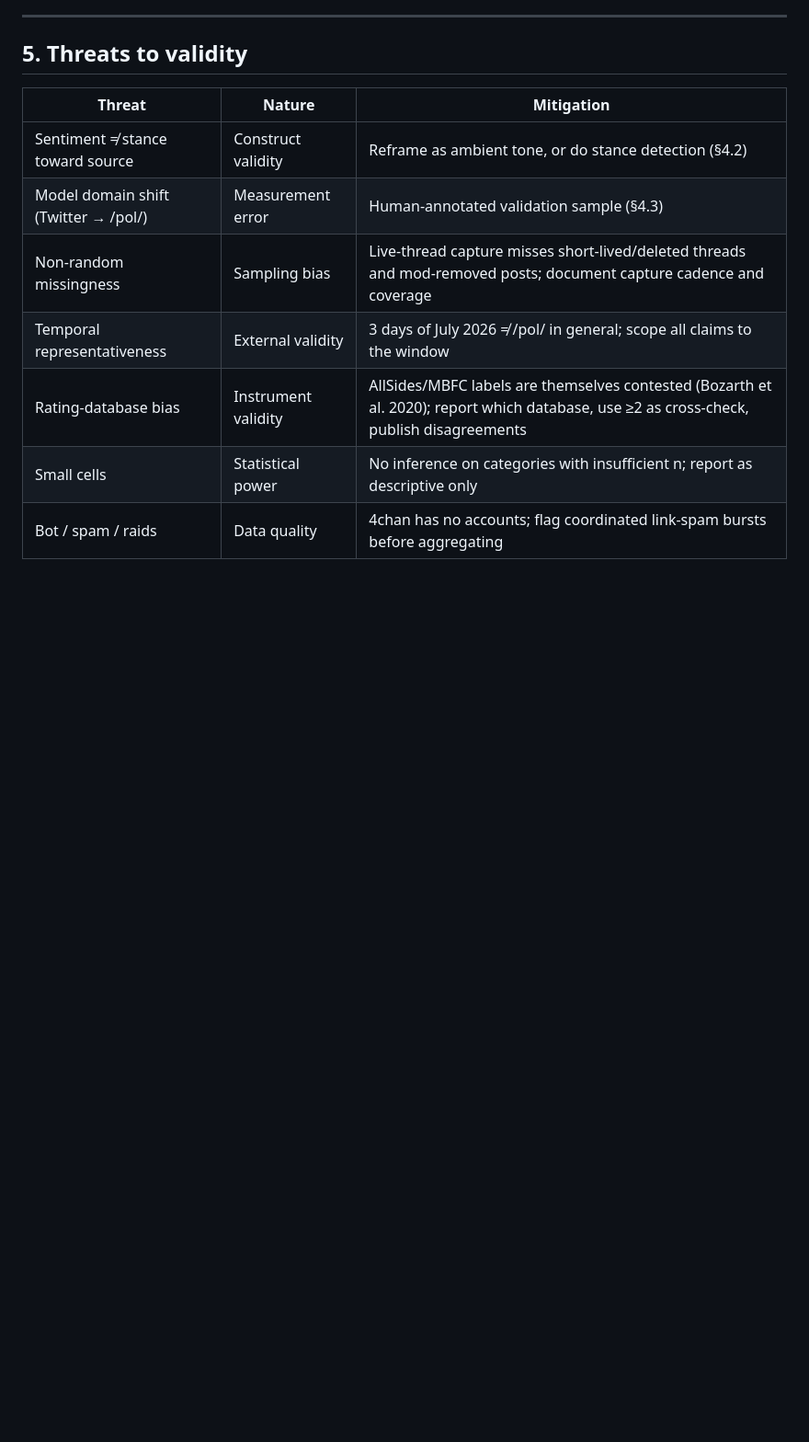
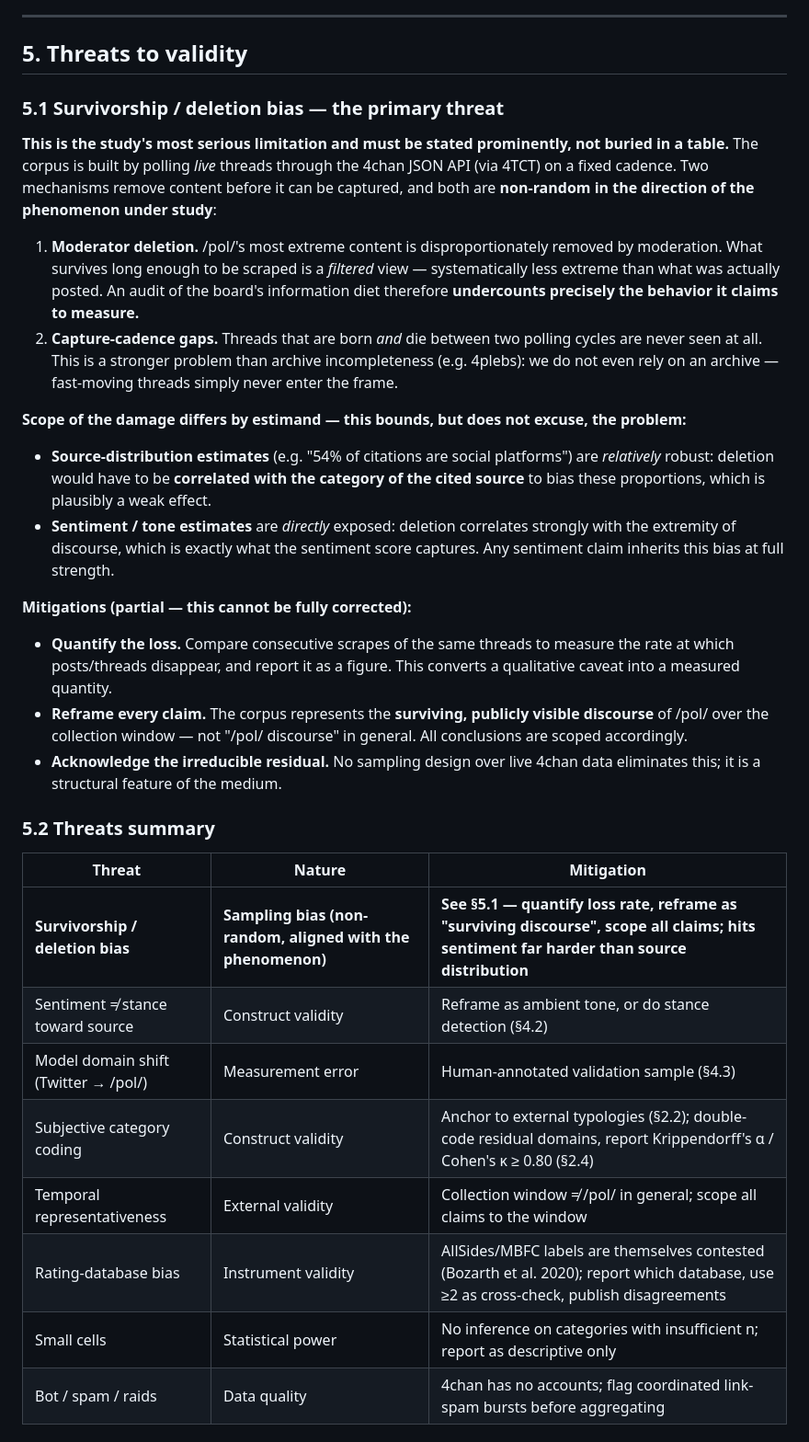
Before and after one commit to marcgarnier/4chan-pol-source-audit, a Markdown page: METHODOLOGY.md, the part around the change. Shown at 92% size. GitHub-like rendering; blank space fills up the shorter version.

Commit message:
Elevate survivorship/deletion bias to primary validity threat
Reviewer feedback: the sample is biased in the exact direction of the
studied phenomenon (mod-deleted extreme content + threads that die between
scrape cycles never enter the frame). Add a dedicated §5.1 that:
- distinguishes the two removal mechanisms (moderation, cadence gaps)
- notes the bias hits sentiment estimates far harder than source-
  distribution estimates (the latter needs deletion correlated with source
  category to bias it)
- gives partial mitigations (measure the loss rate across consecutive
  scrapes, reframe claims as "surviving public discourse", scope to window)
Also add a subjective-category-coding row pointing to the external-typology
+ inter-annotator-agreement plan already in §2.

Co-Authored-By: Claude Opus 4.8 <noreply@anthropic.com>

```diff
--- a/METHODOLOGY.md
+++ b/METHODOLOGY.md
@@ -178,12 +178,55 @@ sub-analysis.
 
 ## 5. Threats to validity
 
+### 5.1 Survivorship / deletion bias — the primary threat
+
+**This is the study's most serious limitation and must be stated prominently, not
+buried in a table.** The corpus is built by polling *live* threads through the
+4chan JSON API (via 4TCT) on a fixed cadence. Two mechanisms remove content
+before it can be captured, and both are **non-random in the direction of the
+phenomenon under study**:
+
+1. **Moderator deletion.** /pol/'s most extreme content is disproportionately
+   removed by moderation. What survives long enough to be scraped is a *filtered*
+   view — systematically less extreme than what was actually posted. An audit of
+   the board's information diet therefore **undercounts precisely the behavior it
+   claims to measure.**
+2. **Capture-cadence gaps.** Threads that are born *and* die between two polling
+   cycles are never seen at all. This is a stronger problem than archive
+   incompleteness (e.g. 4plebs): we do not even rely on an archive — fast-moving
+   threads simply never enter the frame.
+
+**Scope of the damage differs by estimand — this bounds, but does not excuse, the
+problem:**
+
+- **Source-distribution estimates** (e.g. "54% of citations are social
+  platforms") are *relatively* robust: deletion would have to be **correlated
+  with the category of the cited source** to bias these proportions, which is
+  plausibly a weak effect.
+- **Sentiment / tone estimates** are *directly* exposed: deletion correlates
+  strongly with the extremity of discourse, which is exactly what the sentiment
+  score captures. Any sentiment claim inherits this bias at full strength.
+
+**Mitigations (partial — this cannot be fully corrected):**
+
+- **Quantify the loss.** Compare consecutive scrapes of the same threads to
+  measure the rate at which posts/threads disappear, and report it as a figure.
+  This converts a qualitative caveat into a measured quantity.
+- **Reframe every claim.** The corpus represents the **surviving, publicly
+  visible discourse** of /pol/ over the collection window — not "/pol/ discourse"
+  in general. All conclusions are scoped accordingly.
+- **Acknowledge the irreducible residual.** No sampling design over live 4chan
+  data eliminates this; it is a structural feature of the medium.
+
+### 5.2 Threats summary
+
 | Threat | Nature | Mitigation |
 |---|---|---|
+| **Survivorship / deletion bias** | **Sampling bias (non-random, aligned with the phenomenon)** | **See §5.1 — quantify loss rate, reframe as "surviving discourse", scope all claims; hits sentiment far harder than source distribution** |
 | Sentiment ≠ stance toward source | Construct validity | Reframe as ambient tone, or do stance detection (§4.2) |
 | Model domain shift (Twitter → /pol/) | Measurement error | Human-annotated validation sample (§4.3) |
-| Non-random missingness | Sampling bias | Live-thread capture misses short-lived/deleted threads and mod-removed posts; document capture cadence and coverage |
-| Temporal representativeness | External validity | 3 days of July 2026 ≠ /pol/ in general; scope all claims to the window |
+| Subjective category coding | Construct validity | Anchor to external typologies (§2.2); double-code residual domains, report Krippendorff's α / Cohen's κ ≥ 0.80 (§2.4) |
+| Temporal representativeness | External validity | Collection window ≠ /pol/ in general; scope all claims to the window |
 | Rating-database bias | Instrument validity | AllSides/MBFC labels are themselves contested (Bozarth et al. 2020); report which database, use ≥2 as cross-check, publish disagreements |
 | Small cells | Statistical power | No inference on categories with insufficient n; report as descriptive only |
 | Bot / spam / raids | Data quality | 4chan has no accounts; flag coordinated link-spam bursts before aggregating |
```
